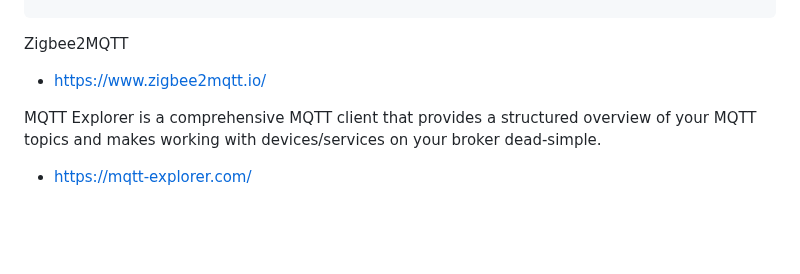
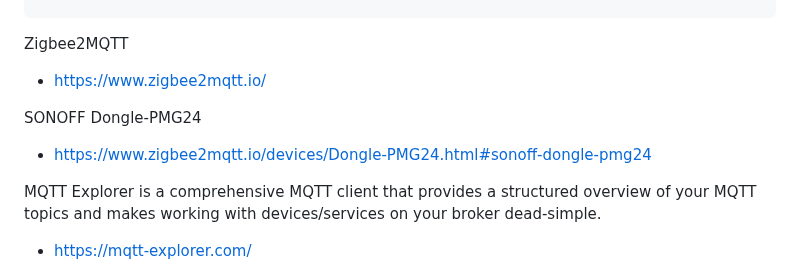
Before and after one commit to spawnmarvel/todo-and-current, a Markdown page: raspberrypi/README.md, the part around the change. Drawn GitHub-style; blank space fills up the shorter version.

Commit message:
dependecies none

```diff
--- a/raspberrypi/README.md
+++ b/raspberrypi/README.md
@@ -455,6 +455,9 @@ Zigbee2MQTT
 
 * https://www.zigbee2mqtt.io/
 
+SONOFF Dongle-PMG24
+
+* https://www.zigbee2mqtt.io/devices/Dongle-PMG24.html#sonoff-dongle-pmg24
 
 MQTT Explorer is a comprehensive MQTT client that provides a structured overview of your MQTT topics and makes working with devices/services on your broker dead-simple.
 
```
